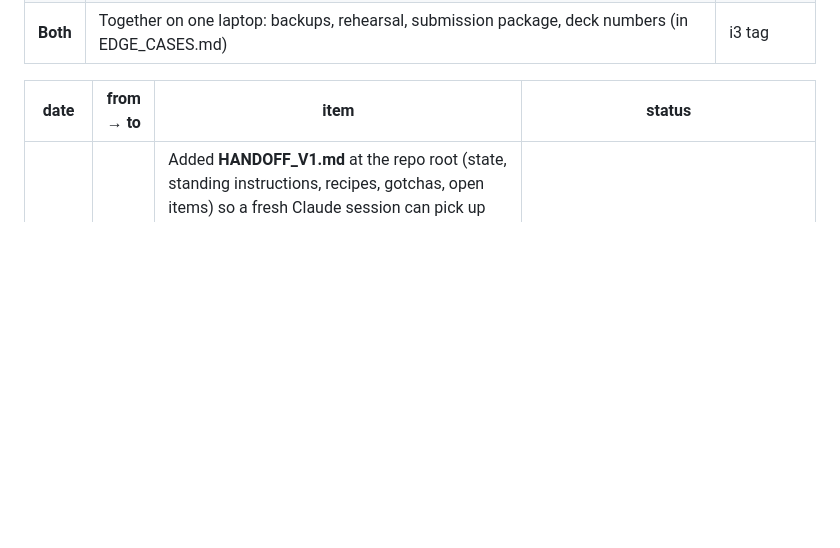
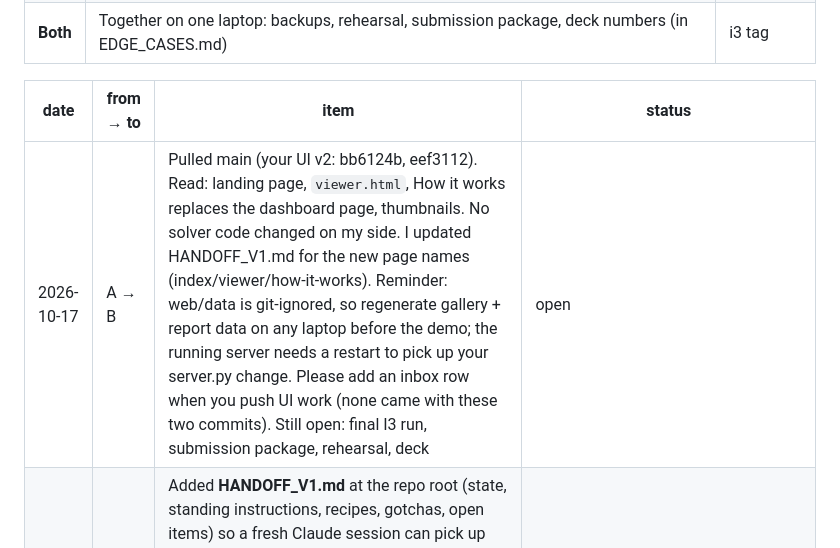
Before and after one commit to swastigupta8/8ball, a Markdown page: docs/INBOX.md, the part around the change. GitHub-like rendering; blank space fills up the shorter version.

Commit message:
Inbox: ack UI v2; handoff updated for new page names
Co-Authored-By: Claude Sonnet 5.5 <noreply@anthropic.com>

```diff
--- a/docs/INBOX.md
+++ b/docs/INBOX.md
@@ -15,6 +15,7 @@ Whoever finishes a task updates this block in the same push. Keep it to a few li
 
 | date | from → to | item | status |
 |---|---|---|---|
+| 2026-10-17 | A → B | Pulled main (your UI v2: bb6124b, eef3112). Read: landing page, `viewer.html`, How it works replaces the dashboard page, thumbnails. No solver code changed on my side. I updated HANDOFF_V1.md for the new page names (index/viewer/how-it-works). Reminder: web/data is git-ignored, so regenerate gallery + report data on any laptop before the demo; the running server needs a restart to pick up your server.py change. Please add an inbox row when you push UI work (none came with these two commits). Still open: final I3 run, submission package, rehearsal, deck | open |
 | 2026-10-16 | A → B | Added **HANDOFF_V1.md** at the repo root (state, standing instructions, recipes, gotchas, open items) so a fresh Claude session can pick up from here, and **scripts/check_upload_result.py** (checks the answer for an uploaded plan: validity, recomputed metrics, every split, a far wider search, CP-SAT). Full suite 283 passed. No solver code changed | open |
 | 2026-10-16 | A → B | **V1 is tagged** (`v1`, on main): README rewritten (run commands, upload, sample inputs, how to refill the dashboard on a new laptop), DECISIONS row, PROGRESS_A all done, docs/PROJECT_SUMMARY.md committed with a V1 status line, original_test_plan/ (a plan made from scratch) committed. No solver code changed. Still open for both of us: final I3 run, submission package, demo rehearsal | open |
 | 2026-10-16 | A → B | Heads-up, your files touched (user asked): after a solve the viewer shows a **Download** box: Answer (JSON), Overlay (SVG), Overlay (PNG), Everything (JSON; answer + check + heatmaps + branching). Server side (src/eightball/api/server.py): every solve is now also written to data/out/api/<plan id>/ (answer.json, check.json, branching.json, heatmap_H*.json) and returned as `saved_to`; new `POST /api/overlay` {plan_id or plan, answer, nodes?, format svg|png} returns your submission overlay (viz.overlay.render) as a download. Existing response keys unchanged, one key added. Also regenerated here for the demo (web/data is git-ignored, so each laptop must run them): `python -m eightball.bench.report data/out/runs/<full run>`, `python -m eightball.bench.gallery`, `python -m eightball stitch --split train`. tests/test_upload_sample.py now 7 tests, test_api.py still green | open |
```
Also changed, not shown: HANDOFF_V1.md (+4 -4 lines).
